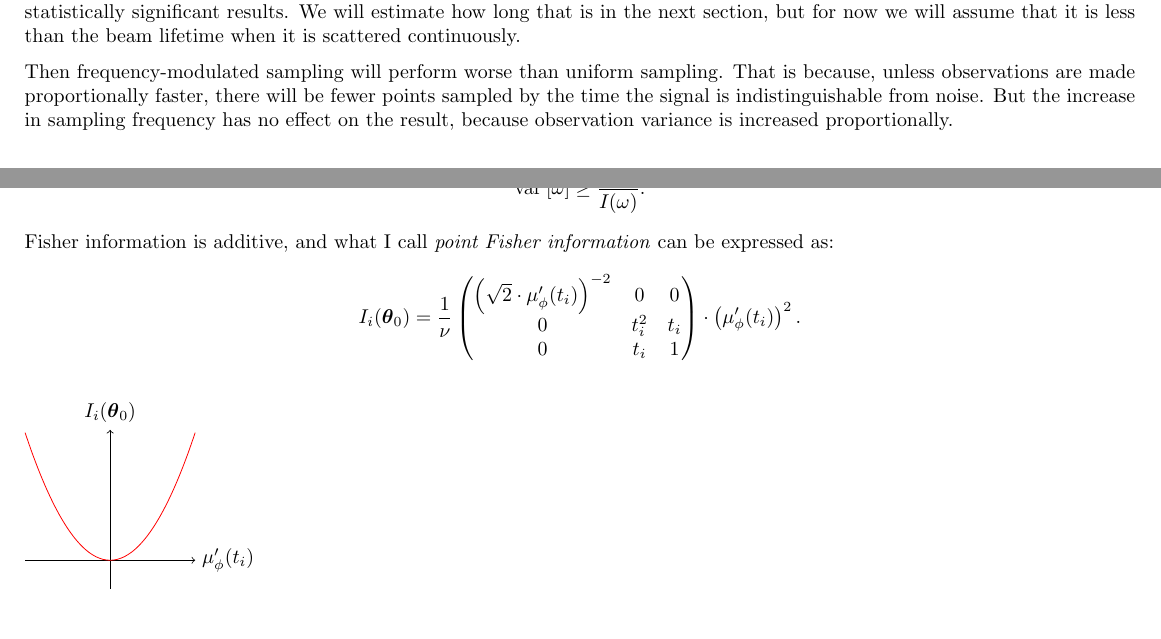
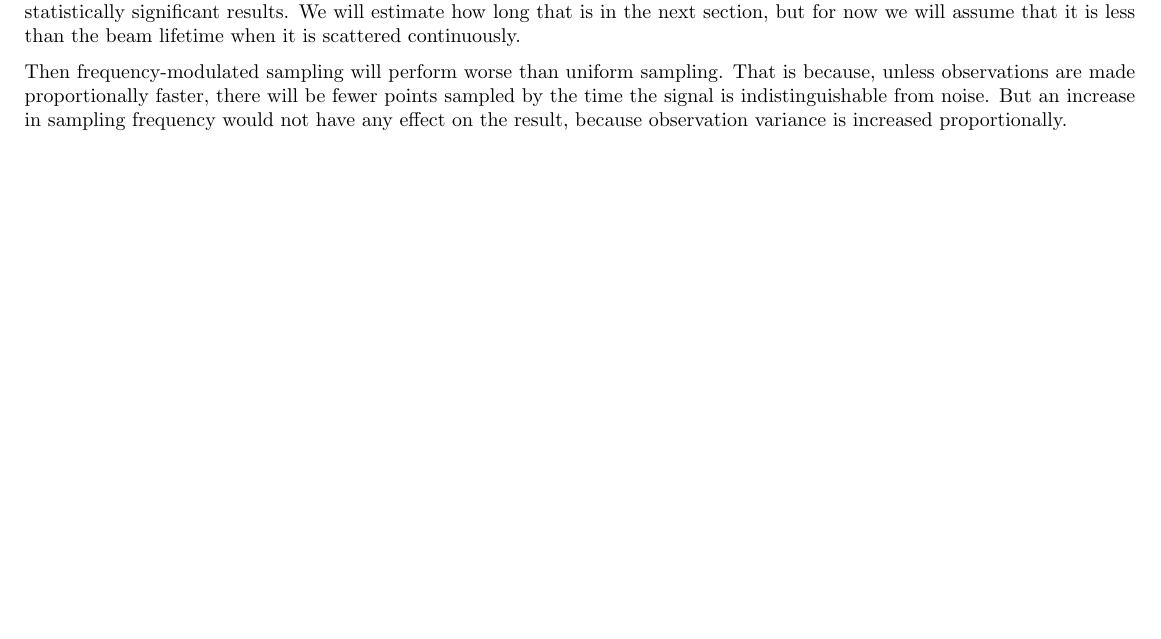
Before and after one commit to AlexAksentyev/EDM, a LaTeX document (Reports/StatReq.tex): two parts of pages 2 and 3 of 3 before the commit and part of page 2 of 2 after it, the two joined at a grey line, cut so that both start at the same text, the shorter picture padded with empty space. Compiled offline with pdfLaTeX.

Commit message:
minor change

```diff
--- a/Reports/StatReq.tex
+++ b/Reports/StatReq.tex
@@ -105,7 +105,7 @@ There's no benefit to increasing the number of measurements per observation.
 
 In order to increase beam use efficiency, it is advantageous to sample the signal only during rapid change. That way, the yield of Fisher information per scattered particle is maximized. However, one has to take into account that the beam polarization dissipates continuously, whether the beam is being sampled or not, and so there's a finite window in which sampling yields statistically significant results. We will estimate how long that is in the next section, but for now we will assume that it is less than the beam lifetime when it is scattered continuously.
 
-Then frequency-modulated sampling will perform worse than uniform sampling. That is because, unless observations are made proportionally faster, there will be fewer points sampled by the time the signal is indistinguishable from noise. But the increase in sampling frequency has no effect on the result, because observation variance is increased proportionally.
+Then frequency-modulated sampling will perform worse than uniform sampling. That is because, unless observations are made proportionally faster, there will be fewer points sampled by the time the signal is indistinguishable from noise. But an increase in sampling frequency would not have any effect on the result, because observation variance is increased proportionally.
 
 \section{Spin tune decoherence time}
 
@@ -125,21 +123,23 @@ We have the Cram\'er-Rao inequality to tell us what's the minimum variance of an
-	\var{\hat{\omega}} \geq \frac{1}{\Fisher(\omega)}.
-\]
-Fisher information is additive, and what I call \emph{point Fisher information} can be expressed as:
-\[
-	\Fisher[i] = \frac{1}{\nu}\begin{pmatrix}
-		\bkt{\sqrt{2}\cdot\mupp}^{-2} & 0     & 0   \\
-		0                             & t_i^2 & t_i \\
-		0                             & t_i   & 1
-	\end{pmatrix}\cdot \bkt{\mupp}^2.
-\]
-
-\begin{wrapfigure}{l}{.25\textwidth}
-	\begin{tikzpicture}
-	\draw[->] (-1.5,0) -- (1.5,0) node[right] {$\mupp$};
-	\draw[->] (0,-.5) -- (0, 2.3) node[above] {$I_i(\pars_0)$};
-	\draw[scale=1,domain=-1.5:1.5,smooth,variable=\x,red] plot ({\x},{\x*\x});
-	\end{tikzpicture}
-\end{wrapfigure}
+%We have the Cram\'er-Rao inequality to tell us what's the minimum variance of an estimator is possible:
+%\[
+%	\var{\hat{\omega}} \geq \frac{1}{\Fisher(\omega)}.
+%\]
+%Fisher information is additive, and what I call \emph{point Fisher information} can be expressed as:
+%\[
+%	\Fisher[i] = \frac{1}{\nu}\begin{pmatrix}
+%		\bkt{\sqrt{2}\cdot\mupp}^{-2} & 0     & 0   \\
+%		0                             & t_i^2 & t_i \\
+%		0                             & t_i   & 1
+%	\end{pmatrix}\cdot \bkt{\mupp}^2.
+%\]
+%
+%\begin{wrapfigure}{l}{.25\textwidth}
+%	\begin{tikzpicture}
+%	\draw[->] (-1.5,0) -- (1.5,0) node[right] {$\mupp$};
+%	\draw[->] (0,-.5) -- (0, 2.3) node[above] {$I_i(\pars_0)$};
+%	\draw[scale=1,domain=-1.5:1.5,smooth,variable=\x,red] plot ({\x},{\x*\x});
+%	\end{tikzpicture}
+%\end{wrapfigure}
 
 
 
```
Also changed, not shown: Reports/StatReq.tex (8 more changed lines).
